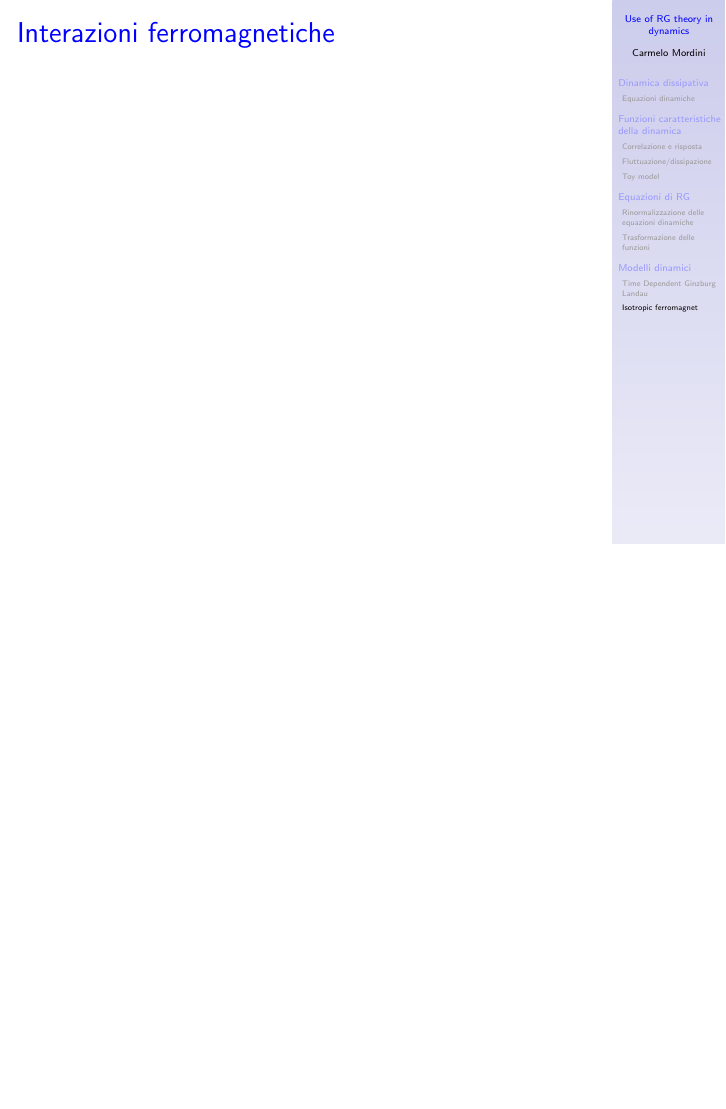
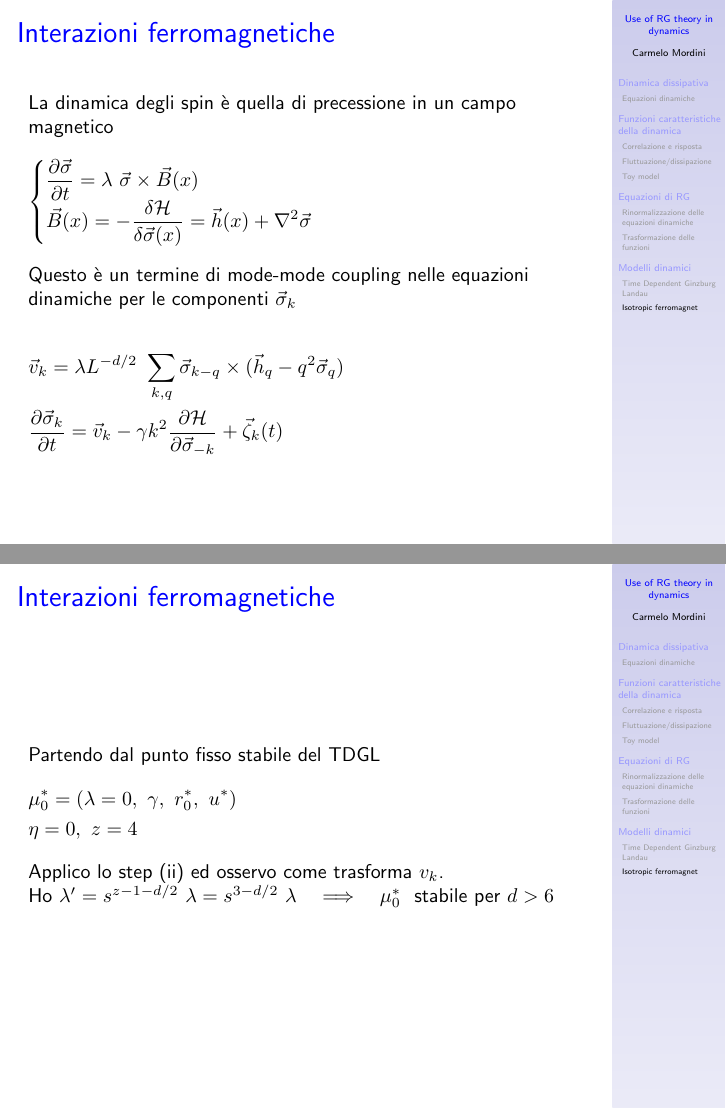
Before and after one commit to carmelom/dyn-RG-seminar, LaTeX slides (main.tex): page 26 of 26 before the commit and pages 26 and 27 of 27 after it, the two joined at a grey line, the shorter picture padded with empty space. Compiled offline with pdfLaTeX.

Commit message:
Ok fino al ferromagnete, d>6

```diff
--- a/main.tex
+++ b/main.tex
@@ -399,8 +399,30 @@ N.B. è necessario che la parte statica dei parametri $\mu_\ham^*$ sia un punto
 
 \subsection{Isotropic ferromagnet}
 \begin{frame}{Interazioni ferromagnetiche}
+La dinamica degli spin è quella di precessione in un campo magnetico
+\begin{flalign*}
+\begin{cases}
+\displaystyle  \dt{ \vec \sigma} = \lambda\  \vec \sigma \times \vec B(x) \\
+\displaystyle \vec B(x) =  -\frac{\delta \ham}{\delta \vec \sigma(x)} = \vec h(x) + \nabla^2 \vec\sigma
+\end{cases} &&
+\end{flalign*}
+Questo è un termine di mode-mode coupling nelle equazioni dinamiche per le componenti $\vec\sigma_{k}$
 
+\begin{flalign*}
+  &\displaystyle \vec v_k = \lambda L^{-d/2} \ \sum_{k,q} \vec \sigma_{k-q} \times (\vec h_q - q^2 \vec\sigma_q) \\
+  & \dt{ \vec \sigma_k} = \vec v_k -\gamma k^2 \frac{\partial \ham}{\partial \vec \sigma_{-k}} + \vec \zeta_k(t) &&
+\end{flalign*}
 \end{frame}
+
+\begin{frame}{Interazioni ferromagnetiche}
+ Partendo dal punto fisso stabile del TDGL
+ \begin{flalign*}
+  &\mu_0^* = (\lambda = 0,\ \gamma,\ r_0^*,\ u^*)\\
+  &\eta = 0,\ z=4 &&
+ \end{flalign*}
+Applico lo step (ii) ed osservo come trasforma $v_k$.\\ Ho $\lambda' = s^{z-1-d/2}\  \lambda = s^{3-d/2}\ \lambda\quad \Longrightarrow \quad \mu_0^*$ ~stabile per $d>6$
+\end{frame}
+
 
 \end{document}
 
```
